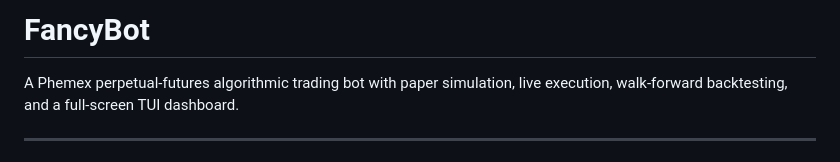
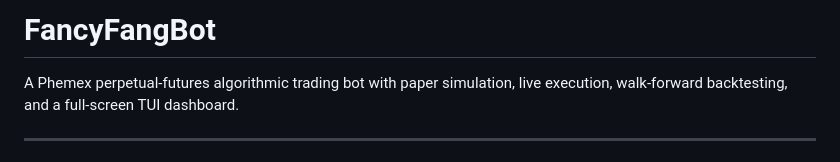
Before and after one commit to aethelred-agent-factory/FancyFang-Bot, a Markdown page: docs/README.md, the part around the change. Drawn GitHub-style.

Commit message:
Rename project from FancyBot to FancyFangBot

```diff
--- a/docs/README.md
+++ b/docs/README.md
@@ -1,4 +1,4 @@
-# FancyBot
+# FancyFangBot
 
 A Phemex perpetual-futures algorithmic trading bot with paper simulation,
 live execution, walk-forward backtesting, and a full-screen TUI dashboard.
```
